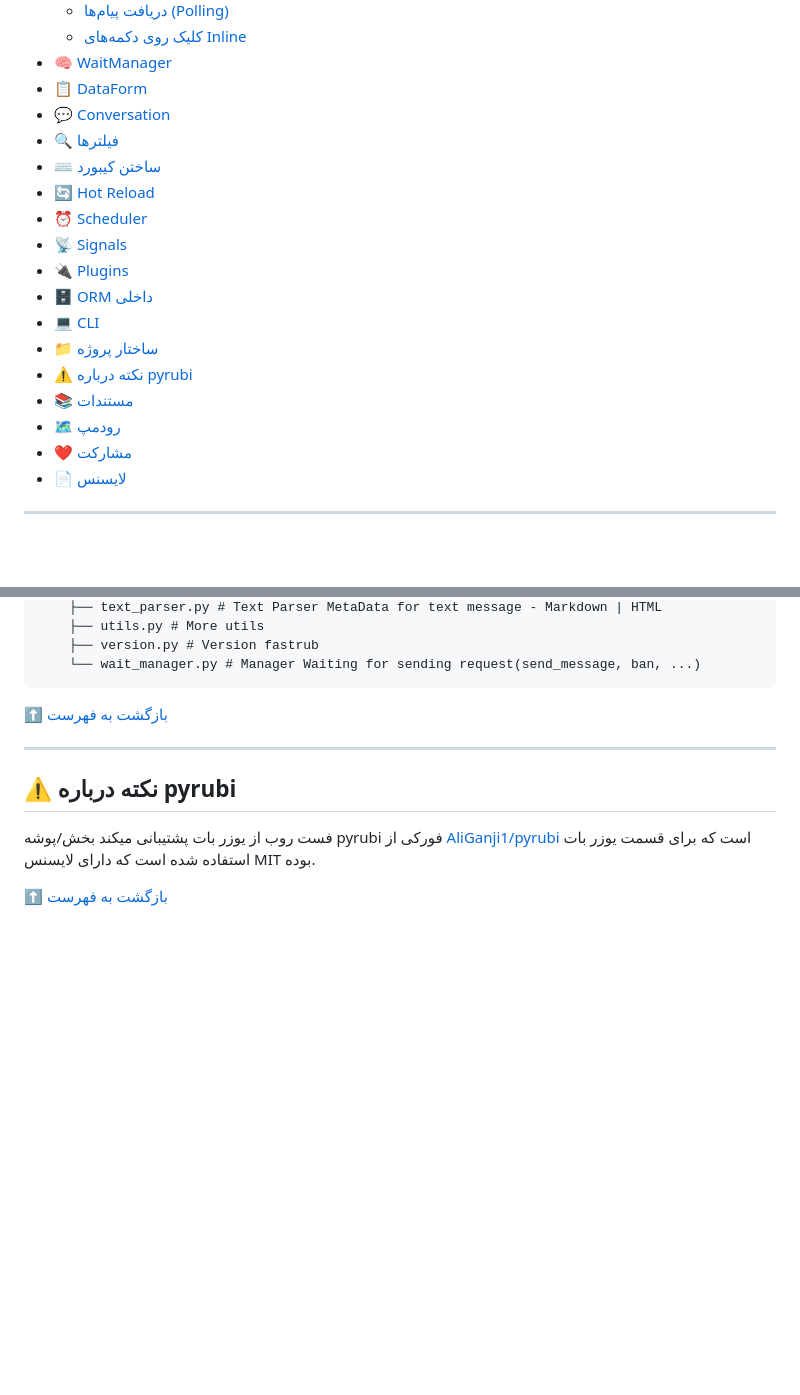
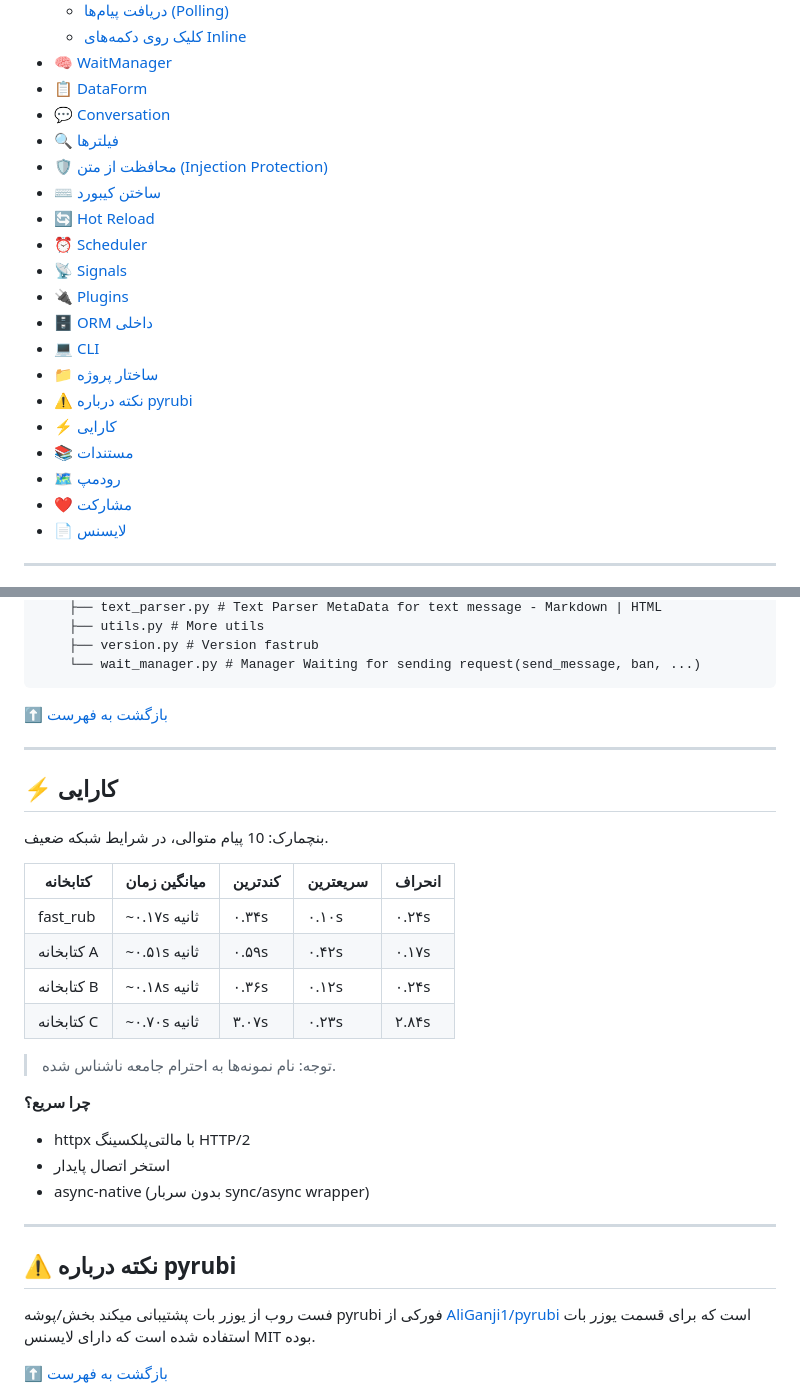
Before and after one commit to OandONE/fast_rub, a Markdown page: README.md, 2 parts joined by grey strips. GitHub-like rendering; blank space fills up the shorter version.

Commit message:
Update: ReadMe. add Performance to ReadMe

```diff
--- a/README.md
+++ b/README.md
@@ -26,6 +26,7 @@
 - [📋 DataForm](#-dataform)
 - [💬 Conversation](#-conversation)
 - [🔍 فیلترها](#-فیلترها)
+- [🛡️ محافظت از متن (Injection Protection)](#️-محافظت-از-متن-injection-protection)
 - [⌨️ ساختن کیبورد](#️-ساختن-کیبورد)
 - [🔄 Hot Reload](#-hot-reload)
 - [⏰ Scheduler](#-scheduler)
@@ -35,4 +36,5 @@
 - [💻 CLI](#-cli)
 - [📁 ساختار پروژه](#-ساختار-پروژه)
 - [⚠️ نکته درباره pyrubi](#️-نکته-درباره-pyrubi)
+- [⚡ کارایی](#-کارایی)
 - [📚 مستندات](#-مستندات)
@@ -520,6 +522,26 @@ fast_rub
 
 ---
 
+## ⚡ کارایی
+
+بنچمارک: 10 پیام متوالی، در شرایط شبکه ضعیف.
+
+| کتابخانه | میانگین زمان | کندترین | سریعترین | انحراف |
+|----------|-----------|-----------|-----------|-----------|
+| fast_rub | ~۰.۱۷s ثانیه | ۰.۳۴s | ۰.۱۰s | ۰.۲۴s |
+| کتابخانه A | ~۰.۵۱s ثانیه | ۰.۵۹s | ۰.۴۲s | ۰.۱۷s |
+| کتابخانه B | ~۰.۱۸s ثانیه | ۰.۳۶s | ۰.۱۲s | ۰.۲۴s |
+| کتابخانه C | ~۰.۷۰s ثانیه | ۳.۰۷s | ۰.۲۳s | ۲.۸۴s
+
+> توجه: نام نمونه‌ها به احترام جامعه ناشناس شده.
+
+**چرا سریع؟**
+- httpx با مالتی‌پلکسینگ HTTP/2
+- استخر اتصال پایدار
+- async-native (بدون سربار sync/async wrapper)
+
+---
+
 ## ⚠️ نکته درباره pyrubi
 
 فست روب از یوزر بات پشتیبانی میکند
```
Also changed, not shown: other parts of README.md (+1 -1 lines).
